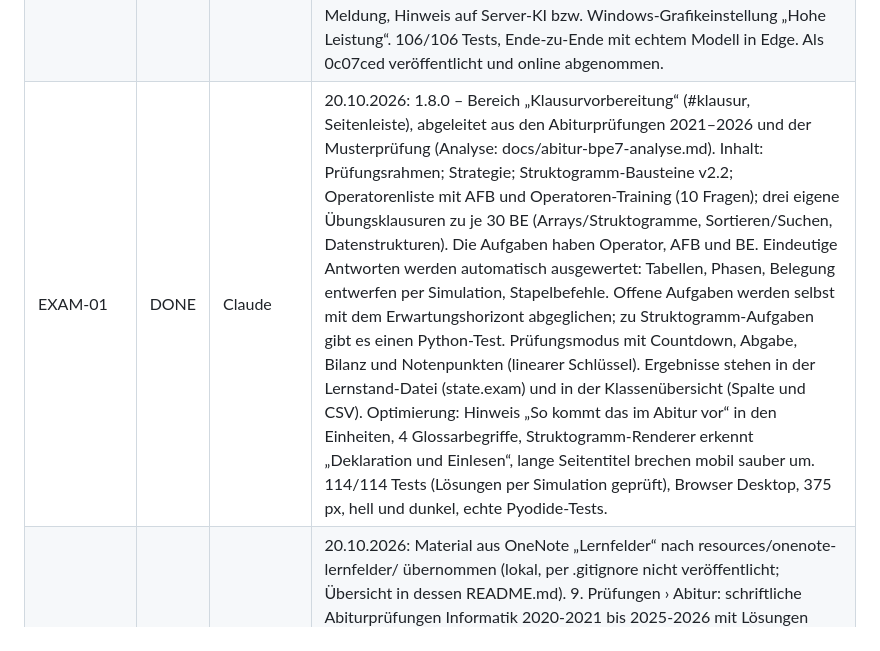
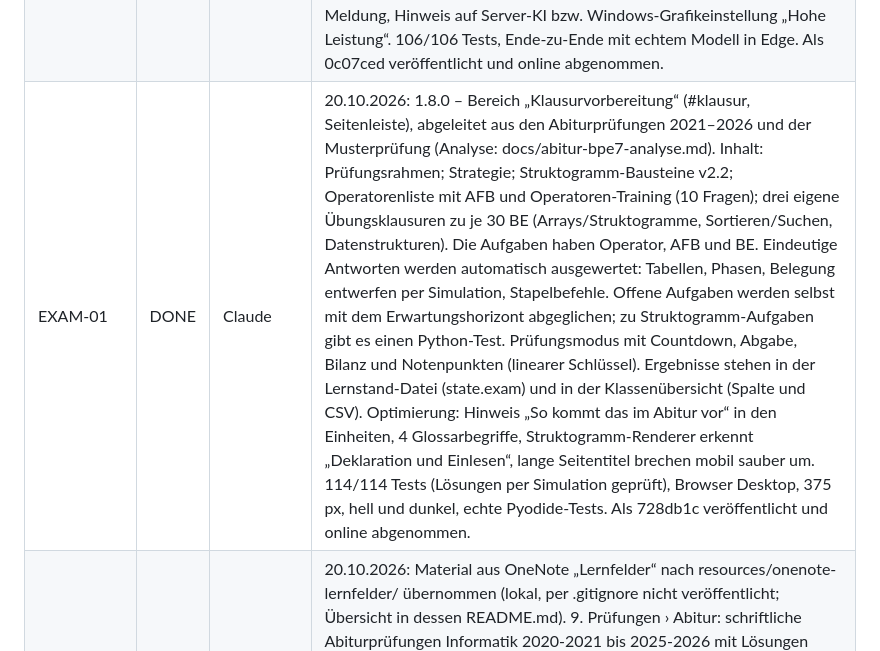
Before and after one commit to JakobSawazki/AlgoLab, a Markdown page: TASKS.md, the part around the change. Drawn GitHub-style.

```diff
--- a/TASKS.md
+++ b/TASKS.md
@@ -30,7 +30,7 @@ Stand: 20. Oktober 2026. Bearbeiter dieses Updates: Claude.
 | NSD-02 | DONE | Claude | 20.10.2026: 1.5.0 – Struktogramm-Training (#struktogramme) nach Vorbild PythonLab-Struktogramm-Labor: 8 Lückenaufgaben (Tauschen, Maximum, Einfügen, Entfernen, Bubble Sort, Selection Sort, lineare und binäre Suche) und 1 Ordnungsaufgabe (Kfz-Steuer, Eingaben in beliebiger Reihenfolge). Rückmeldung je Baustein mit Hinweis, Entwürfe und Lösungen im Lernstand. |
 | TEACH-01 | DONE | Claude | 20.10.2026: 1.5.0 – Klassenübersicht (#klassenuebersicht, Link in der Fußzeile): JSON-Sicherungen lokal zusammenführen (gleiche Validierung wie beim Laden, Punkte neu berechnet), Tabelle sortier- und filterbar, Fortschritt je Einheit, häufigste Ich-kann-Unsicherheiten, CSV-Export (Excel). Keine Übertragung, keine Speicherung. |
 | AI-03 | DONE | Claude | 20.10.2026: 1.6.0 – Lokale KI im Browser als zweite Quelle (ai-local.js, WebLLM 0.2.85 über WebGPU, keine Datenübertragung, kein Schlüssel; Quelle wählbar, Laden auf Knopfdruck). 1.7.0 nach echtem Test: json_object braucht in WebLLM 0.2.85 ein Schema als String (sonst Abbruch); Qwen2.5 1.5B und Qwen3.5 2B fanden typische Fehler nicht und gaben irreführende Hinweise, daher nur noch Qwen3.5 4B (2,3 GB, etwa 4 GB Grafikspeicher). Neu: Ablaufprotokoll (Schreibtischtest per sys.settrace im Python-Worker, Text als „(Text)“ markiert) und Eingabe des fehlgeschlagenen Testfalls gehen an beide KI-Quellen; mit Protokoll erkennt Qwen3.5 4B else-Reset, IndexError und fehlendes int() (15–25 s auf NVIDIA). „Vertiefende Hilfe“ nennt zusätzlich „Wo es hakt“. Integrierte AMD-Grafik (Vega) bricht mit DEVICE_HUNG ab → verständliche Meldung, Hinweis auf Server-KI bzw. Windows-Grafikeinstellung „Hohe Leistung“. 106/106 Tests, Ende-zu-Ende mit echtem Modell in Edge. Als 0c07ced veröffentlicht und online abgenommen. |
-| EXAM-01 | DONE | Claude | 20.10.2026: 1.8.0 – Bereich „Klausurvorbereitung“ (#klausur, Seitenleiste), abgeleitet aus den Abiturprüfungen 2021–2026 und der Musterprüfung (Analyse: docs/abitur-bpe7-analyse.md). Inhalt: Prüfungsrahmen; Strategie; Struktogramm-Bausteine v2.2; Operatorenliste mit AFB und Operatoren-Training (10 Fragen); drei eigene Übungsklausuren zu je 30 BE (Arrays/Struktogramme, Sortieren/Suchen, Datenstrukturen). Die Aufgaben haben Operator, AFB und BE. Eindeutige Antworten werden automatisch ausgewertet: Tabellen, Phasen, Belegung entwerfen per Simulation, Stapelbefehle. Offene Aufgaben werden selbst mit dem Erwartungshorizont abgeglichen; zu Struktogramm-Aufgaben gibt es einen Python-Test. Prüfungsmodus mit Countdown, Abgabe, Bilanz und Notenpunkten (linearer Schlüssel). Ergebnisse stehen in der Lernstand-Datei (state.exam) und in der Klassenübersicht (Spalte und CSV). Optimierung: Hinweis „So kommt das im Abitur vor“ in den Einheiten, 4 Glossarbegriffe, Struktogramm-Renderer erkennt „Deklaration und Einlesen“, lange Seitentitel brechen mobil sauber um. 114/114 Tests (Lösungen per Simulation geprüft), Browser Desktop, 375 px, hell und dunkel, echte Pyodide-Tests. |
+| EXAM-01 | DONE | Claude | 20.10.2026: 1.8.0 – Bereich „Klausurvorbereitung“ (#klausur, Seitenleiste), abgeleitet aus den Abiturprüfungen 2021–2026 und der Musterprüfung (Analyse: docs/abitur-bpe7-analyse.md). Inhalt: Prüfungsrahmen; Strategie; Struktogramm-Bausteine v2.2; Operatorenliste mit AFB und Operatoren-Training (10 Fragen); drei eigene Übungsklausuren zu je 30 BE (Arrays/Struktogramme, Sortieren/Suchen, Datenstrukturen). Die Aufgaben haben Operator, AFB und BE. Eindeutige Antworten werden automatisch ausgewertet: Tabellen, Phasen, Belegung entwerfen per Simulation, Stapelbefehle. Offene Aufgaben werden selbst mit dem Erwartungshorizont abgeglichen; zu Struktogramm-Aufgaben gibt es einen Python-Test. Prüfungsmodus mit Countdown, Abgabe, Bilanz und Notenpunkten (linearer Schlüssel). Ergebnisse stehen in der Lernstand-Datei (state.exam) und in der Klassenübersicht (Spalte und CSV). Optimierung: Hinweis „So kommt das im Abitur vor“ in den Einheiten, 4 Glossarbegriffe, Struktogramm-Renderer erkennt „Deklaration und Einlesen“, lange Seitentitel brechen mobil sauber um. 114/114 Tests (Lösungen per Simulation geprüft), Browser Desktop, 375 px, hell und dunkel, echte Pyodide-Tests. Als 728db1c veröffentlicht und online abgenommen. |
 | RES-01 | DONE | Claude | 20.10.2026: Material aus OneNote „Lernfelder“ nach resources/onenote-lernfelder/ übernommen (lokal, per .gitignore nicht veröffentlicht; Übersicht in dessen README.md). 9. Prüfungen › Abitur: schriftliche Abiturprüfungen Informatik 2020-2021 bis 2025-2026 mit Lösungen (Haupt- und Nachprüfungen, Musterprüfung 2024, Hinweise 2022-23), Anlage 3 Stoffgebiete Abitur 2027 und 2028, Bewertungshinweise, Operatorenliste AFB, Anlagen 2/4/11. Kapitel 7: Teil 1 und 2 entsprechen dem vorhandenen BPE-7-Paket; neu als Text die Projektarbeit Python-App (J2, Klassenarbeitsersatz), das Projekt Algorithmen und Gesellschaft und die Skizze KI-Agenten-Unternehmen. Bewusst ausgelassen: Korrekturen, Notenlisten, Prüflingslisten (personenbezogen), Passwortdatei. Befund: Im 2-stündigen Fach Informatik sind BPE 5–8 prüfungsrelevant (210 min, PC ohne KI, Operatorenliste Struktogramme ab v2.2); alle Prüfungen ab 2021-22 enthalten Aufgaben zu Arrays, Sortieren und Struktogrammen. |
 
 ## Übergabe
```
Also changed, not shown: docs/work-log.md (+1 -0 lines).
